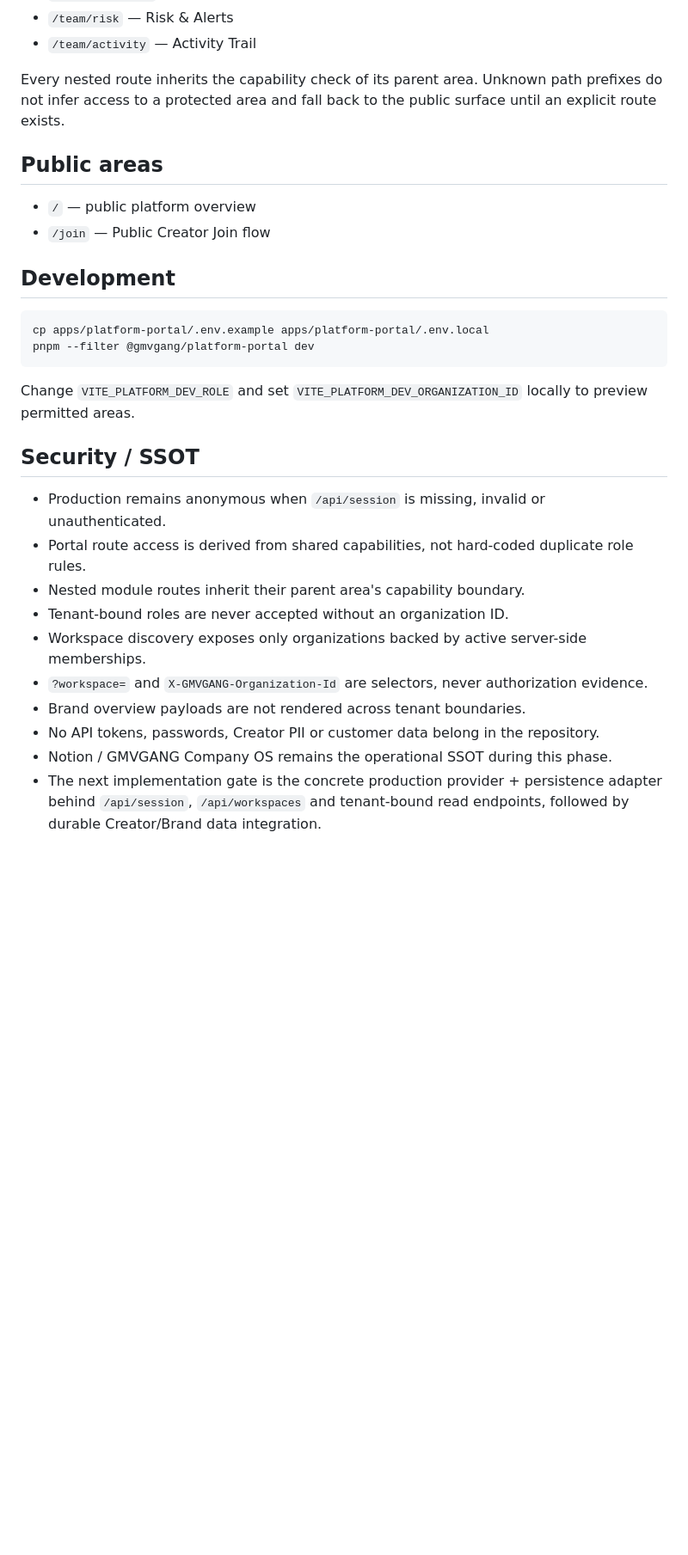
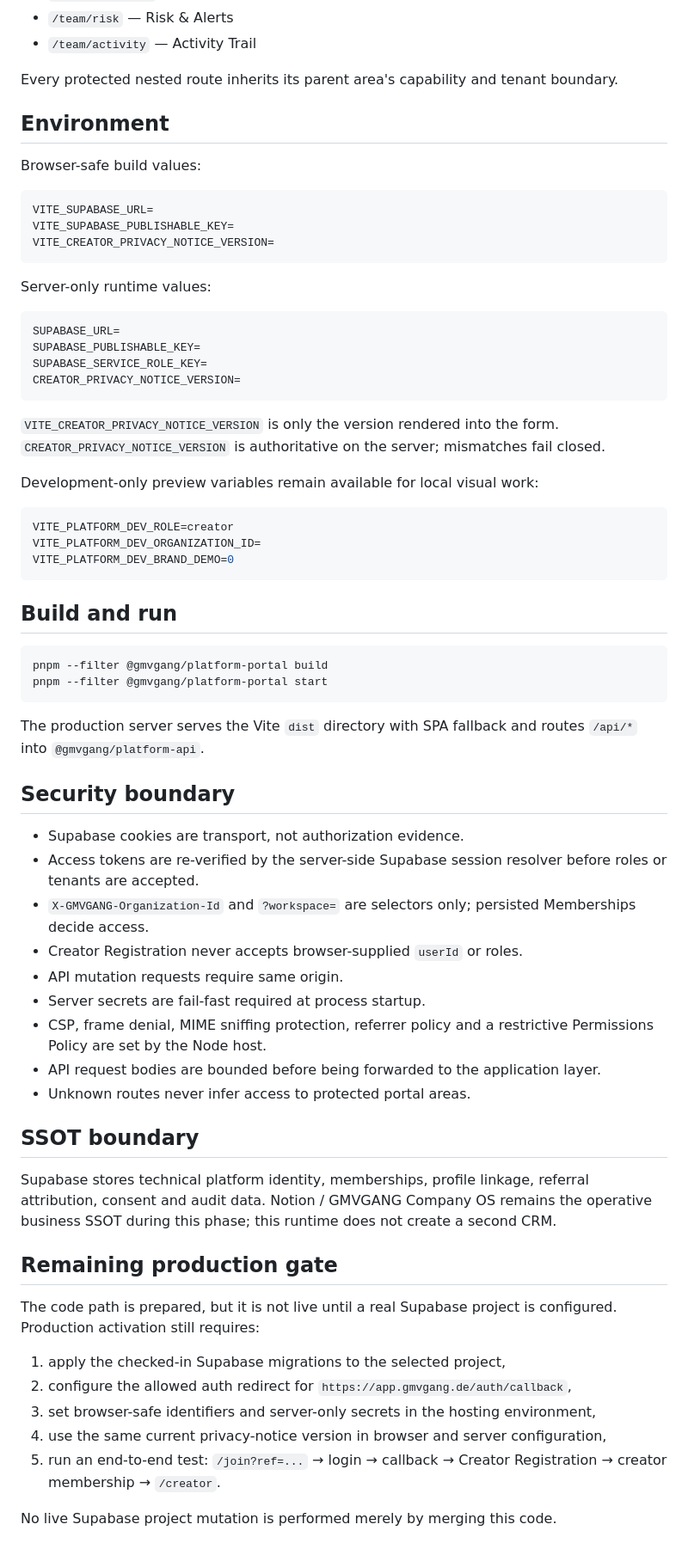
Before and after one commit to fabianmartens95-art/GMVGANG, a Markdown page: apps/platform-portal/README.md, the part around one of its changes. Shown at 86% size. GitHub-like rendering; blank space fills up the shorter version.

Commit message:
docs: document production portal auth runtime

````diff
--- a/apps/platform-portal/README.md
+++ b/apps/platform-portal/README.md
@@ -119,31 +72,70 @@ Internal team:
 - `/team/risk` — Risk & Alerts
 - `/team/activity` — Activity Trail
 
-Every nested route inherits the capability check of its parent area. Unknown path prefixes do not infer access to a protected area and fall back to the public surface until an explicit route exists.
+Every protected nested route inherits its parent area's capability and tenant boundary.
 
-## Public areas
+## Environment
 
-- `/` — public platform overview
-- `/join` — Public Creator Join flow
-
-## Development
+Browser-safe build values:
 
 ```bash
-cp apps/platform-portal/.env.example apps/platform-portal/.env.local
-pnpm --filter @gmvgang/platform-portal dev
+VITE_SUPABASE_URL=
+VITE_SUPABASE_PUBLISHABLE_KEY=
+VITE_CREATOR_PRIVACY_NOTICE_VERSION=
 ```
 
-Change `VITE_PLATFORM_DEV_ROLE` and set `VITE_PLATFORM_DEV_ORGANIZATION_ID` locally to preview permitted areas.
+Server-only runtime values:
 
-## Security / SSOT
+```bash
+SUPABASE_URL=
+SUPABASE_PUBLISHABLE_KEY=
+SUPABASE_SERVICE_ROLE_KEY=
+CREATOR_PRIVACY_NOTICE_VERSION=
+```
 
-- Production remains anonymous when `/api/session` is missing, invalid or unauthenticated.
-- Portal route access is derived from shared capabilities, not hard-coded duplicate role rules.
-- Nested module routes inherit their parent area's capability boundary.
-- Tenant-bound roles are never accepted without an organization ID.
-- Workspace discovery exposes only organizations backed by active server-side memberships.
-- `?workspace=` and `X-GMVGANG-Organization-Id` are selectors, never authorization evidence.
-- Brand overview payloads are not rendered across tenant boundaries.
-- No API tokens, passwords, Creator PII or customer data belong in the repository.
-- Notion / GMVGANG Company OS remains the operational SSOT during this phase.
-- The next implementation gate is the concrete production provider + persistence adapter behind `/api/session`, `/api/workspaces` and tenant-bound read endpoints, followed by durable Creator/Brand data integration.
+`VITE_CREATOR_PRIVACY_NOTICE_VERSION` is only the version rendered into the form. `CREATOR_PRIVACY_NOTICE_VERSION` is authoritative on the server; mismatches fail closed.
+
+Development-only preview variables remain available for local visual work:
+
+```bash
+VITE_PLATFORM_DEV_ROLE=creator
+VITE_PLATFORM_DEV_ORGANIZATION_ID=
+VITE_PLATFORM_DEV_BRAND_DEMO=0
+```
+
+## Build and run
+
+```bash
+pnpm --filter @gmvgang/platform-portal build
+pnpm --filter @gmvgang/platform-portal start
+```
+
+The production server serves the Vite `dist` directory with SPA fallback and routes `/api/*` into `@gmvgang/platform-api`.
+
+## Security boundary
+
+- Supabase cookies are transport, not authorization evidence.
+- Access tokens are re-verified by the server-side Supabase session resolver before roles or tenants are accepted.
+- `X-GMVGANG-Organization-Id` and `?workspace=` are selectors only; persisted Memberships decide access.
+- Creator Registration never accepts browser-supplied `userId` or roles.
+- API mutation requests require same origin.
+- Server secrets are fail-fast required at process startup.
+- CSP, frame denial, MIME sniffing protection, referrer policy and a restrictive Permissions Policy are set by the Node host.
+- API request bodies are bounded before being forwarded to the application layer.
+- Unknown routes never infer access to protected portal areas.
+
+## SSOT boundary
+
+Supabase stores technical platform identity, memberships, profile linkage, referral attribution, consent and audit data. Notion / GMVGANG Company OS remains the operative business SSOT during this phase; this runtime does not create a second CRM.
+
+## Remaining production gate
+
+The code path is prepared, but it is not live until a real Supabase project is configured. Production activation still requires:
+
+1. apply the checked-in Supabase migrations to the selected project,
+2. configure the allowed auth redirect for `https://app.gmvgang.de/auth/callback`,
+3. set browser-safe identifiers and server-only secrets in the hosting environment,
+4. use the same current privacy-notice version in browser and server configuration,
+5. run an end-to-end test: `/join?ref=...` → login → callback → Creator Registration → creator membership → `/creator`.
+
+No live Supabase project mutation is performed merely by merging this code.
````
Also changed, not shown: other parts of apps/platform-portal/README.md (+26 -73 lines).
